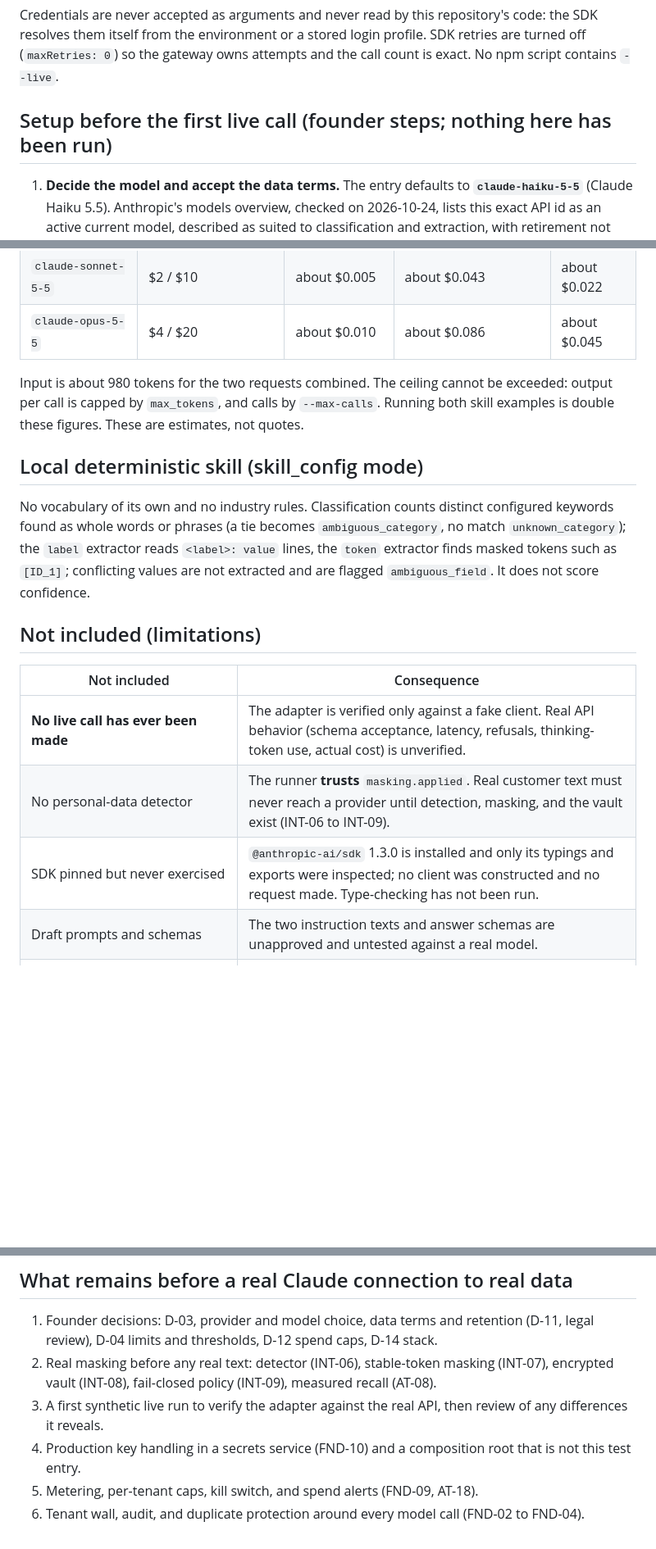
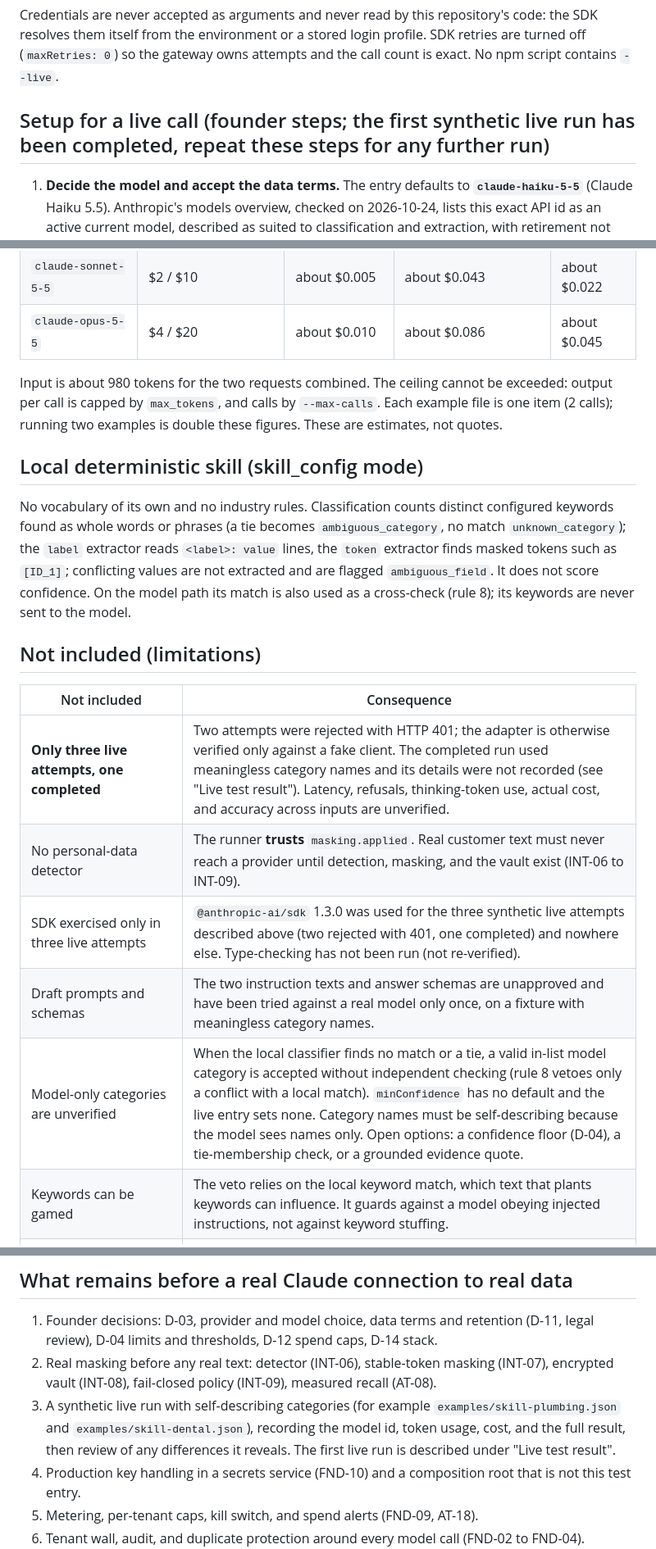
Before and after one commit to doncelettabellamy-create/business-agent-platform, a Markdown page: poc/intake-runner/README.md, 3 parts joined by grey strips. Shown at 82% size. GitHub-like rendering; blank space fills up the shorter version.

Commit message:
docs(intake): update validation and safety status
Co-Authored-By: Claude Sonnet 5.5 <noreply@anthropic.com>

```diff
--- a/poc/intake-runner/README.md
+++ b/poc/intake-runner/README.md
@@ -44,7 +45,7 @@ Implements the existing `ModelProvider` interface and nothing else.
 
 Credentials are never accepted as arguments and never read by this repository's code: the SDK resolves them itself from the environment or a stored login profile. SDK retries are turned off (`maxRetries: 0`) so the gateway owns attempts and the call count is exact. No npm script contains `--live`.
 
-## Setup before the first live call (founder steps; nothing here has been run)
+## Setup for a live call (founder steps; the first synthetic live run has been completed, repeat these steps for any further run)
 
 1. **Decide the model and accept the data terms.** The entry defaults to **`claude-haiku-5-5`** (Claude Haiku 5.5). Anthropic's models overview, checked on 2026-10-24, lists this exact API id as an active current model, described as suited to classification and extraction, with retirement not sooner than 2027-10-07, a 1M-token context window, and adaptive thinking (default effort `medium`; the adapter sends `low`). Pass `--model claude-sonnet-5-5` or `--model claude-opus-5-5` only if you deliberately want a more capable and costlier model. Only synthetic data may be used. Decide D-03 (cloud model calls) and review the provider's data-retention terms first.
 2. **Create a dedicated API key for this test only**, outside GitHub: in the Anthropic Console, preferably in its own workspace with a small spend limit if the Console offers one. Do not reuse a production key.
@@ -77,20 +88,22 @@ List prices (USD per million tokens) from the Claude API skill's cached table da
 | `claude-sonnet-5-5` | $2 / $10 | about $0.005 | about $0.043 | about $0.022 |
 | `claude-opus-5-5` | $4 / $20 | about $0.010 | about $0.086 | about $0.045 |
 
-Input is about 980 tokens for the two requests combined. The ceiling cannot be exceeded: output per call is capped by `max_tokens`, and calls by `--max-calls`. Running both skill examples is double these figures. These are estimates, not quotes.
+Input is about 980 tokens for the two requests combined. The ceiling cannot be exceeded: output per call is capped by `max_tokens`, and calls by `--max-calls`. Each example file is one item (2 calls); running two examples is double these figures. These are estimates, not quotes.
 
 ## Local deterministic skill (skill_config mode)
 
-No vocabulary of its own and no industry rules. Classification counts distinct configured keywords found as whole words or phrases (a tie becomes `ambiguous_category`, no match `unknown_category`); the `label` extractor reads `<label>: value` lines, the `token` extractor finds masked tokens such as `[ID_1]`; conflicting values are not extracted and are flagged `ambiguous_field`. It does not score confidence.
+No vocabulary of its own and no industry rules. Classification counts distinct configured keywords found as whole words or phrases (a tie becomes `ambiguous_category`, no match `unknown_category`); the `label` extractor reads `<label>: value` lines, the `token` extractor finds masked tokens such as `[ID_1]`; conflicting values are not extracted and are flagged `ambiguous_field`. It does not score confidence. On the model path its match is also used as a cross-check (rule 8); its keywords are never sent to the model.
 
 ## Not included (limitations)
 
 | Not included | Consequence |
 |---|---|
-| **No live call has ever been made** | The adapter is verified only against a fake client. Real API behavior (schema acceptance, latency, refusals, thinking-token use, actual cost) is unverified. |
+| **Only three live attempts, one completed** | Two attempts were rejected with HTTP 401; the adapter is otherwise verified only against a fake client. The completed run used meaningless category names and its details were not recorded (see "Live test result"). Latency, refusals, thinking-token use, actual cost, and accuracy across inputs are unverified. |
 | No personal-data detector | The runner **trusts** `masking.applied`. Real customer text must never reach a provider until detection, masking, and the vault exist (INT-06 to INT-09). |
-| SDK pinned but never exercised | `@anthropic-ai/sdk` 1.3.0 is installed and only its typings and exports were inspected; no client was constructed and no request made. Type-checking has not been run. |
-| Draft prompts and schemas | The two instruction texts and answer schemas are unapproved and untested against a real model. |
+| SDK exercised only in three live attempts | `@anthropic-ai/sdk` 1.3.0 was used for the three synthetic live attempts described above (two rejected with 401, one completed) and nowhere else. Type-checking has not been run (not re-verified). |
+| Draft prompts and schemas | The two instruction texts and answer schemas are unapproved and have been tried against a real model only once, on a fixture with meaningless category names. |
+| Model-only categories are unverified | When the local classifier finds no match or a tie, a valid in-list model category is accepted without independent checking (rule 8 vetoes only a conflict with a local match). `minConfidence` has no default and the live entry sets none. Category names must be self-describing because the model sees names only. Open options: a confidence floor (D-04), a tie-membership check, or a grounded evidence quote. |
+| Keywords can be gamed | The veto relies on the local keyword match, which text that plants keywords can influence. It guards against a model obeying injected instructions, not against keyword stuffing. |
 | No metering, caps, or kill switch in the product | Only the entry point's call counter and the token limits exist. No usage events, per-tenant caps, or alerts (FND-09). |
 | No backoff or rate-limit handling | Attempts are plain and bounded. |
 | No database, queue, vault, audit chain, authentication, or row-level security | Nothing is stored; the tenant check is code-level only. |
@@ -102,7 +115,7 @@ No vocabulary of its own and no industry rules. Classification counts distinct c
 
 1. Founder decisions: D-03, provider and model choice, data terms and retention (D-11, legal review), D-04 limits and thresholds, D-12 spend caps, D-14 stack.
 2. Real masking before any real text: detector (INT-06), stable-token masking (INT-07), encrypted vault (INT-08), fail-closed policy (INT-09), measured recall (AT-08).
-3. A first synthetic live run to verify the adapter against the real API, then review of any differences it reveals.
+3. A synthetic live run with self-describing categories (for example `examples/skill-plumbing.json` and `examples/skill-dental.json`), recording the model id, token usage, cost, and the full result, then review of any differences it reveals. The first live run is described under "Live test result".
 4. Production key handling in a secrets service (FND-10) and a composition root that is not this test entry.
 5. Metering, per-tenant caps, kill switch, and spend alerts (FND-09, AT-18).
 6. Tenant wall, audit, and duplicate protection around every model call (FND-02 to FND-04).
```
Also changed, not shown: other parts of poc/intake-runner/README.md (+22 -9 lines).
